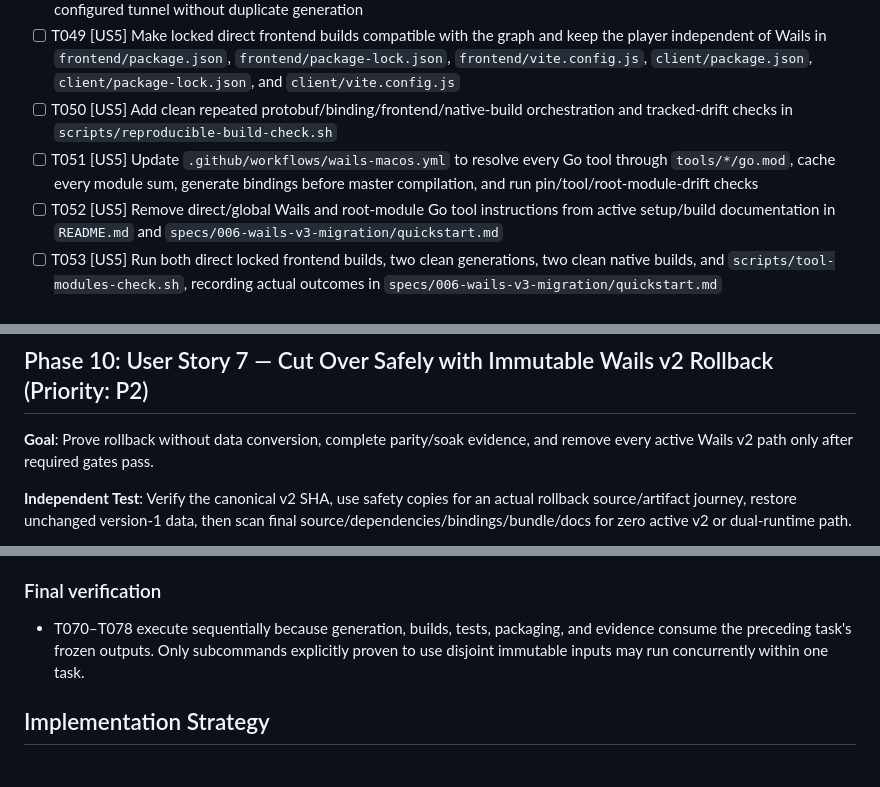
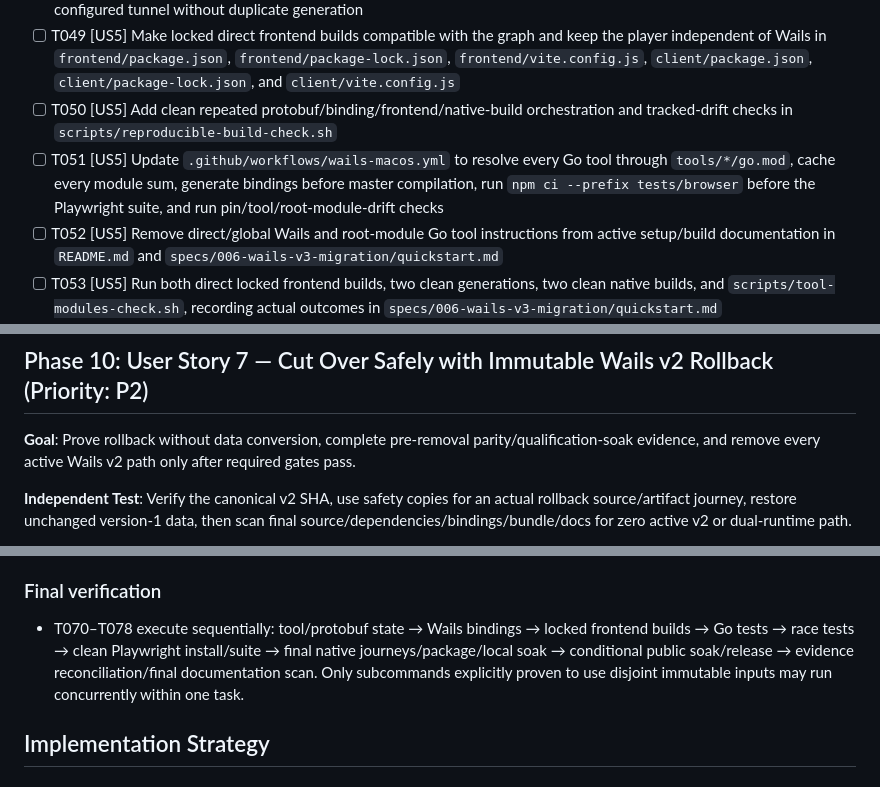
Before and after one commit to obalunenko/Fallout-Terminal, a Markdown page: specs/006-wails-v3-migration/tasks.md, 3 parts joined by grey strips. GitHub-like rendering.

```diff
--- a/specs/006-wails-v3-migration/tasks.md
+++ b/specs/006-wails-v3-migration/tasks.md
@@ -162,7 +163,7 @@
 - [ ] T048 [US5] Implement the root `Taskfile.yml` and common build graph so `go tool -modfile=tools/wails/go.mod wails3 dev` owns protobuf verification, `client/` build, binding generation, `frontend/` build, host start, and optional configured tunnel without duplicate generation
 - [ ] T049 [US5] Make locked direct frontend builds compatible with the graph and keep the player independent of Wails in `frontend/package.json`, `frontend/package-lock.json`, `frontend/vite.config.js`, `client/package.json`, `client/package-lock.json`, and `client/vite.config.js`
 - [ ] T050 [US5] Add clean repeated protobuf/binding/frontend/native-build orchestration and tracked-drift checks in `scripts/reproducible-build-check.sh`
-- [ ] T051 [US5] Update `.github/workflows/wails-macos.yml` to resolve every Go tool through `tools/*/go.mod`, cache every module sum, generate bindings before master compilation, and run pin/tool/root-module-drift checks
+- [ ] T051 [US5] Update `.github/workflows/wails-macos.yml` to resolve every Go tool through `tools/*/go.mod`, cache every module sum, generate bindings before master compilation, run `npm ci --prefix tests/browser` before the Playwright suite, and run pin/tool/root-module-drift checks
 - [ ] T052 [US5] Remove direct/global Wails and root-module Go tool instructions from active setup/build documentation in `README.md` and `specs/006-wails-v3-migration/quickstart.md`
 - [ ] T053 [US5] Run both direct locked frontend builds, two clean generations, two clean native builds, and `scripts/tool-modules-check.sh`, recording actual outcomes in `specs/006-wails-v3-migration/quickstart.md`
 - [ ] T054 [US5] Launch and stop the complete system once with `go tool -modfile=tools/wails/go.mod wails3 dev`, recording one-command startup and zero post-stop listener/process drift in `specs/006-wails-v3-migration/quickstart.md`
@@ -191,7 +192,7 @@
 
 ## Phase 10: User Story 7 — Cut Over Safely with Immutable Wails v2 Rollback (Priority: P2)
 
-**Goal**: Prove rollback without data conversion, complete parity/soak evidence, and remove every active Wails v2 path only after required gates pass.
+**Goal**: Prove rollback without data conversion, complete pre-removal parity/qualification-soak evidence, and remove every active Wails v2 path only after required gates pass.
 
 **Independent Test**: Verify the canonical v2 SHA, use safety copies for an actual rollback source/artifact journey, restore unchanged version-1 data, then scan final source/dependencies/bindings/bundle/docs for zero active v2 or dual-runtime path.
 
@@ -308,7 +309,7 @@ Phase 2 isolated pins + host/service/status foundation
 
 ### Final verification
 
-- T070–T078 execute sequentially because generation, builds, tests, packaging, and evidence consume the preceding task's frozen outputs. Only subcommands explicitly proven to use disjoint immutable inputs may run concurrently within one task.
+- T070–T078 execute sequentially: tool/protobuf state → Wails bindings → locked frontend builds → Go tests → race tests → clean Playwright install/suite → final native journeys/package/local soak → conditional public soak/release → evidence reconciliation/final documentation scan. Only subcommands explicitly proven to use disjoint immutable inputs may run concurrently within one task.
 
 ## Implementation Strategy
 
```
Also changed, not shown: other parts of specs/006-wails-v3-migration/tasks.md (+9 -8 lines), specs/006-wails-v3-migration/plan.md (+11 -8 lines).
